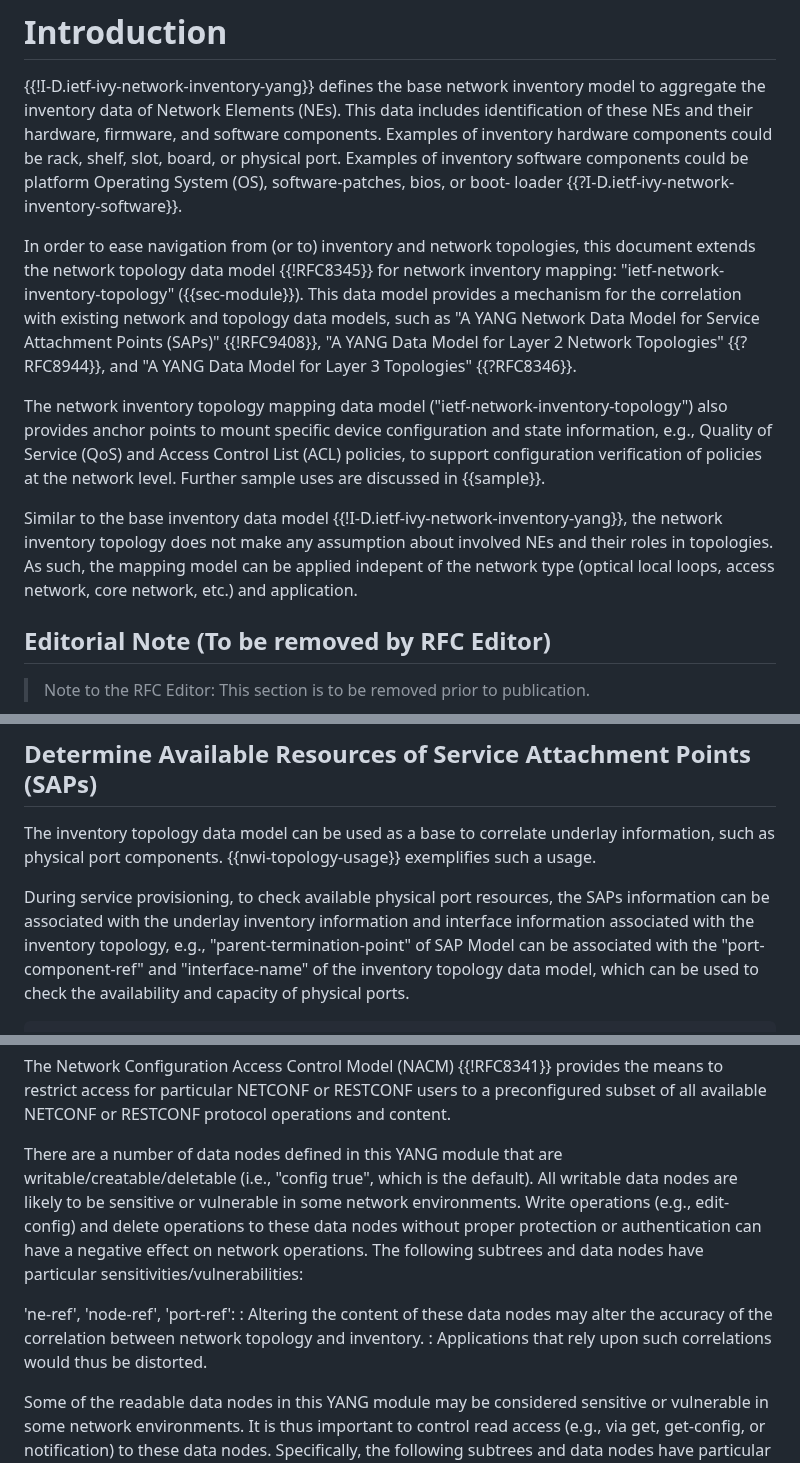
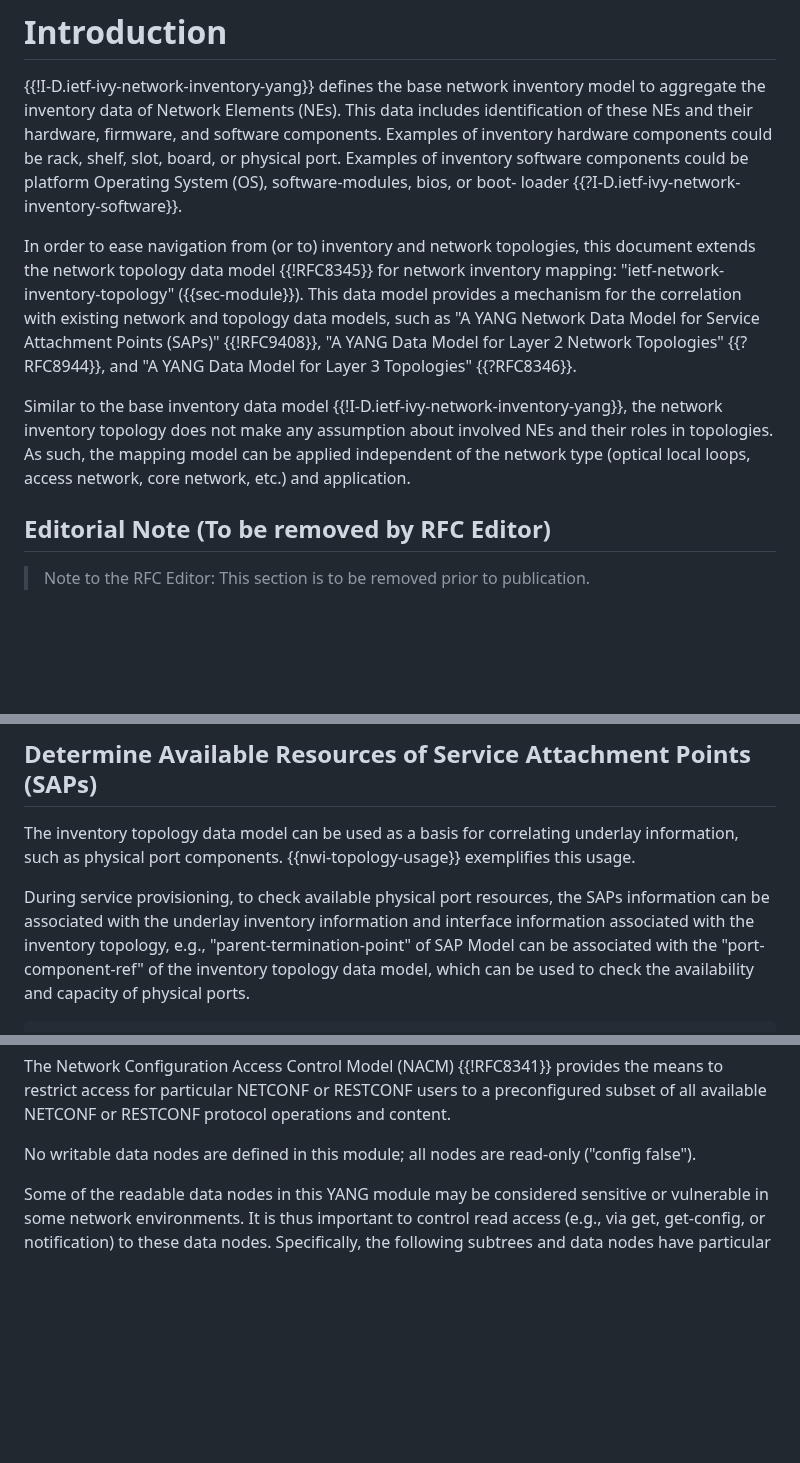
Before and after one commit to ietf-ivy-wg/network-inventory-topology, a Markdown page: draft-ietf-ivy-network-inventory-topology.md, 3 parts joined by grey strips. Rendered like a GitHub page; blank space fills up the shorter version.

Commit message:
Revise title and improve clarity in document
Updated the title to specify YANG model and made various editorial corrections for clarity and consistency.

```diff
--- a/draft-ietf-ivy-network-inventory-topology.md
+++ b/draft-ietf-ivy-network-inventory-topology.md
@@ -69,7 +69,7 @@ informative:
   firmware, and software components.  Examples
    of inventory hardware components could be rack, shelf, slot, board,
    or physical port.  Examples of inventory software components could
-   be platform Operating System (OS), software-patches, bios, or boot-
+   be platform Operating System (OS), software-modules, bios, or boot-
    loader {{?I-D.ietf-ivy-network-inventory-software}}.
 
 In order to ease navigation from (or to) inventory and network topologies,
@@ -77,14 +77,9 @@ this document extends the network topology data model {{!RFC8345}} for network
 inventory mapping: "ietf-network-inventory-topology" ({{sec-module}}).  This data model provides a mechanism for the correlation with existing
 network and topology data models, such as "A YANG Network Data Model for Service Attachment Points (SAPs)" {{!RFC9408}}, "A YANG Data Model for Layer 2 Network Topologies" {{?RFC8944}}, and "A YANG Data Model for Layer 3 Topologies" {{?RFC8346}}.
 
-The network inventory topology mapping data model ("ietf-network-inventory-topology") also provides anchor
-points to mount specific device configuration and state information,
-e.g.,  Quality of Service (QoS) and Access Control List (ACL) policies, to support configuration
-verification of policies at the network level. Further sample uses are discussed in {{sample}}.
-
 Similar to the base inventory data model  {{!I-D.ietf-ivy-network-inventory-yang}}, the network inventory topology
 does not make any assumption about involved NEs and their roles in topologies. As such, the mapping
-model can be applied indepent of the network type (optical local loops, access network, core network, etc.) and application.
+model can be applied independent of the network type (optical local loops, access network, core network, etc.) and application.
 
 ## Editorial Note (To be removed by RFC Editor)
 
@@ -107,15 +102,15 @@ This document uses terms defined in {{!I-D.ietf-ivy-network-inventory-yang}}.
 
 ## Determine Available Resources of Service Attachment Points (SAPs)
 
-The inventory topology data model can be used as a base to correlate
-   underlay information, such as physical port components.  {{nwi-topology-usage}} exemplifies such a usage.
+The inventory topology data model can be used as a basis for correlating
+   underlay information, such as physical port components.  {{nwi-topology-usage}} exemplifies this usage.
 
  During service provisioning, to check available physical port
    resources, the SAPs information can be
    associated with the underlay inventory information and interface
    information associated with the inventory topology, e.g.,
    "parent-termination-point" of SAP Model can be associated with the
-   "port-component-ref" and "interface-name" of the inventory topology data model,
+   "port-component-ref" of the inventory topology data model,
    which can be used to check the availability and capacity of physical
    ports.
 
@@ -217,18 +208,7 @@ provides the means to restrict access for particular NETCONF or
 RESTCONF users to a preconfigured subset of all available NETCONF or
 RESTCONF protocol operations and content.
 
-There are a number of data nodes defined in this YANG module that are
-writable/creatable/deletable (i.e., "config true", which is the
-default).  All writable data nodes are likely to be sensitive or
-vulnerable in some network environments.  Write
-operations (e.g., edit-config) and delete operations to these data
-nodes without proper protection or authentication can have a negative
-effect on network operations.  The following subtrees and data nodes
-have particular sensitivities/vulnerabilities:
-
-   'ne-ref', 'node-ref', 'port-ref':
-   : Altering the content of these data nodes may alter the accuracy of the correlation between network topology and inventory.
-   : Applications that rely upon such correlations would thus be distorted.
+No writable data nodes are defined in this module; all nodes are read-only ("config false").
 
 Some of the readable data nodes in this YANG module may be considered
 sensitive or vulnerable in some network environments.  It is thus
```
Also changed, not shown: other parts of draft-ietf-ivy-network-inventory-topology.md (+2 -6 lines).
